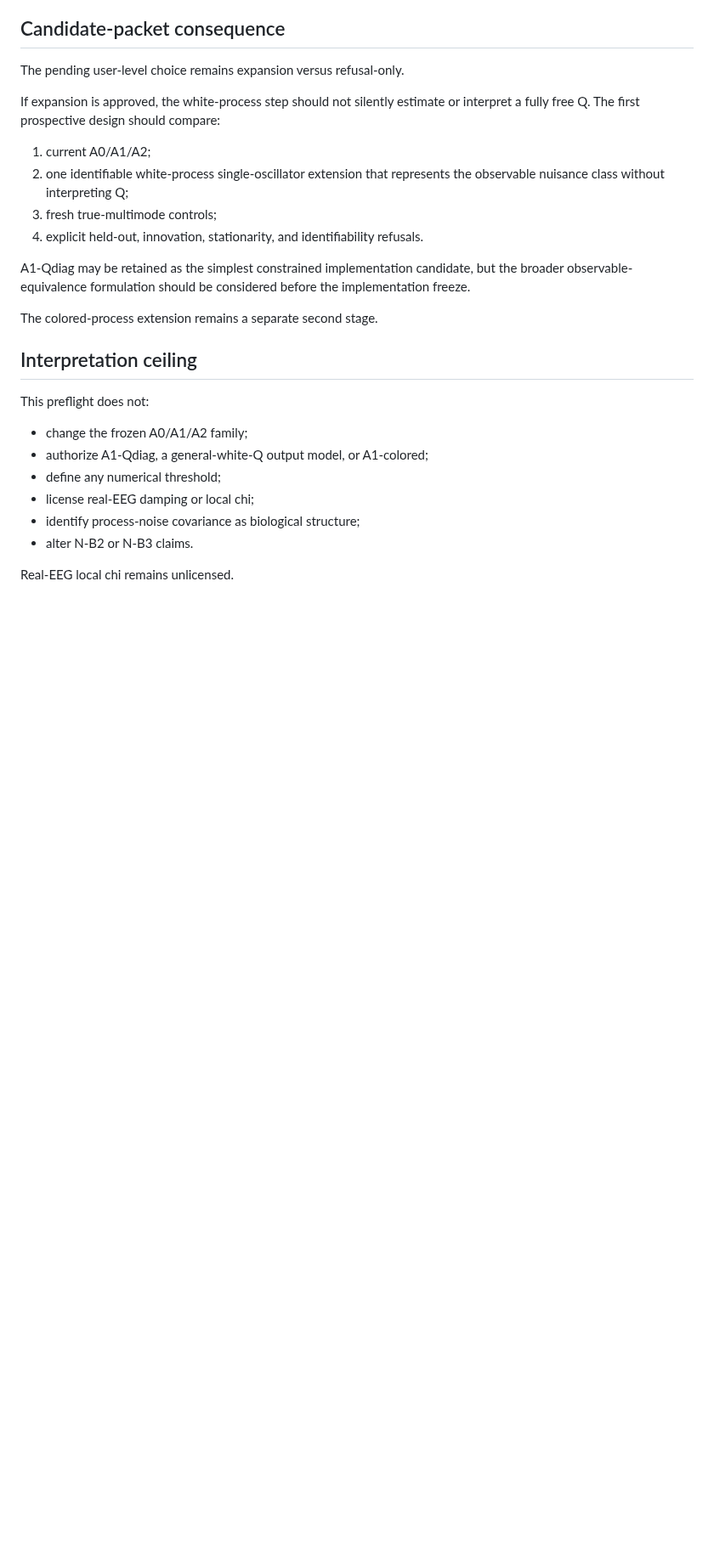
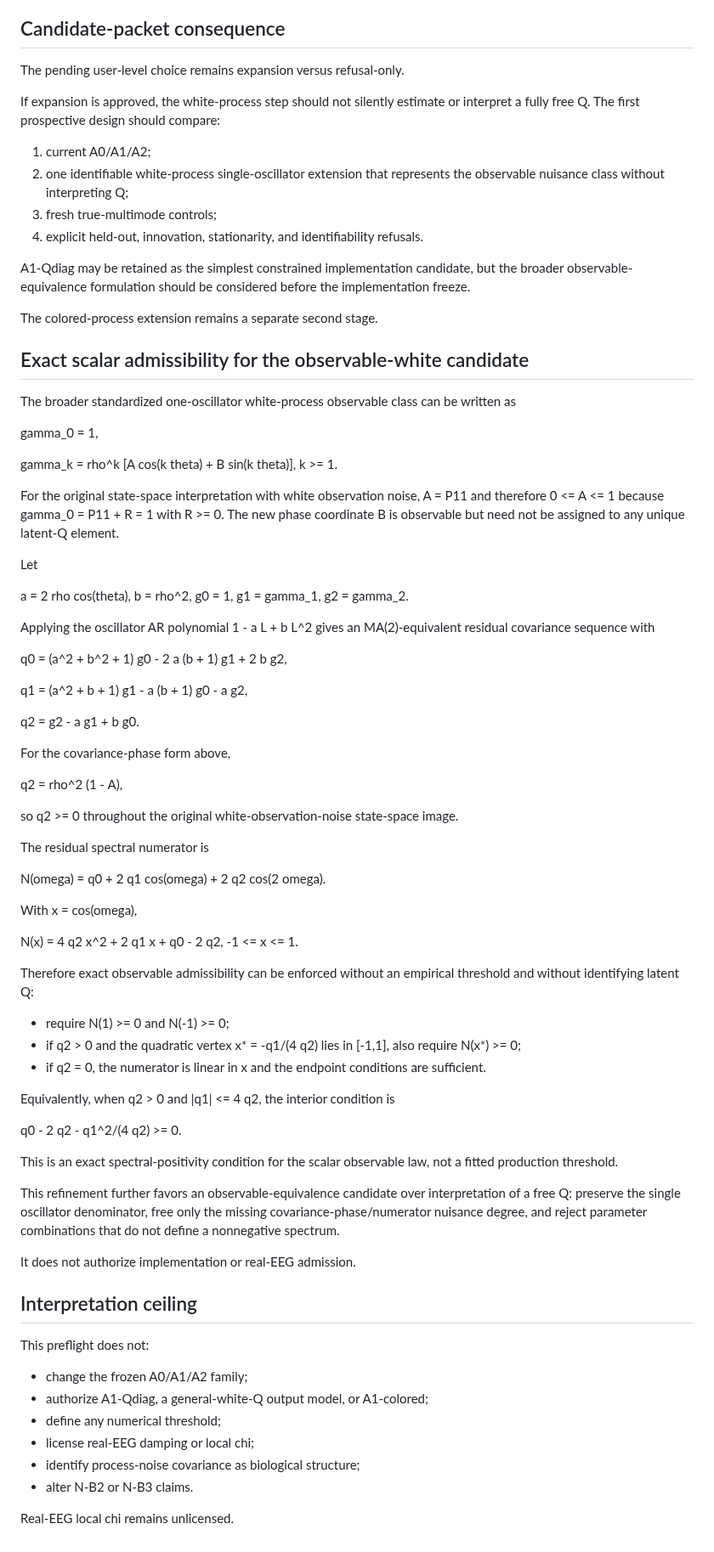
Before and after one commit to SymC-Universe/Biomedical, a Markdown page: NSD_vNext/docs/STATE_SPACE_WHITE_PROCESS_POLE_IDENTIFIABILITY_PREFLIGHT_v0.1.md, the part around the change. Shown at 85% size. GitHub-like rendering; blank space fills up the shorter version.

Commit message:
NSD: document exact white-process observable admissibility

```diff
--- a/NSD_vNext/docs/STATE_SPACE_WHITE_PROCESS_POLE_IDENTIFIABILITY_PREFLIGHT_v0.1.md
+++ b/NSD_vNext/docs/STATE_SPACE_WHITE_PROCESS_POLE_IDENTIFIABILITY_PREFLIGHT_v0.1.md
@@ -134,6 +134,62 @@ A1-Qdiag may be retained as the simplest constrained implementation candidate, b
 
 The colored-process extension remains a separate second stage.
 
+## Exact scalar admissibility for the observable-white candidate
+
+The broader standardized one-oscillator white-process observable class can be written as
+
+gamma_0 = 1,
+
+gamma_k = rho^k [A cos(k theta) + B sin(k theta)],  k >= 1.
+
+For the original state-space interpretation with white observation noise, A = P11 and therefore 0 <= A <= 1 because gamma_0 = P11 + R = 1 with R >= 0. The new phase coordinate B is observable but need not be assigned to any unique latent-Q element.
+
+Let
+
+a = 2 rho cos(theta),
+b = rho^2,
+g0 = 1,
+g1 = gamma_1,
+g2 = gamma_2.
+
+Applying the oscillator AR polynomial 1 - a L + b L^2 gives an MA(2)-equivalent residual covariance sequence with
+
+q0 = (a^2 + b^2 + 1) g0 - 2 a (b + 1) g1 + 2 b g2,
+
+q1 = (a^2 + b + 1) g1 - a (b + 1) g0 - a g2,
+
+q2 = g2 - a g1 + b g0.
+
+For the covariance-phase form above,
+
+q2 = rho^2 (1 - A),
+
+so q2 >= 0 throughout the original white-observation-noise state-space image.
+
+The residual spectral numerator is
+
+N(omega) = q0 + 2 q1 cos(omega) + 2 q2 cos(2 omega).
+
+With x = cos(omega),
+
+N(x) = 4 q2 x^2 + 2 q1 x + q0 - 2 q2,   -1 <= x <= 1.
+
+Therefore exact observable admissibility can be enforced without an empirical threshold and without identifying latent Q:
+
+- require N(1) >= 0 and N(-1) >= 0;
+- if q2 > 0 and the quadratic vertex x* = -q1/(4 q2) lies in [-1,1], also require N(x*) >= 0;
+- if q2 = 0, the numerator is linear in x and the endpoint conditions are sufficient.
+
+Equivalently, when q2 > 0 and |q1| <= 4 q2, the interior condition is
+
+q0 - 2 q2 - q1^2/(4 q2) >= 0.
+
+This is an exact spectral-positivity condition for the scalar observable law, not a fitted production threshold.
+
+This refinement further favors an observable-equivalence candidate over interpretation of a free Q: preserve the single oscillator denominator, free only the missing covariance-phase/numerator nuisance degree, and reject parameter combinations that do not define a nonnegative spectrum.
+
+It does not authorize implementation or real-EEG admission.
+
 ## Interpretation ceiling
 
 This preflight does not:
```
